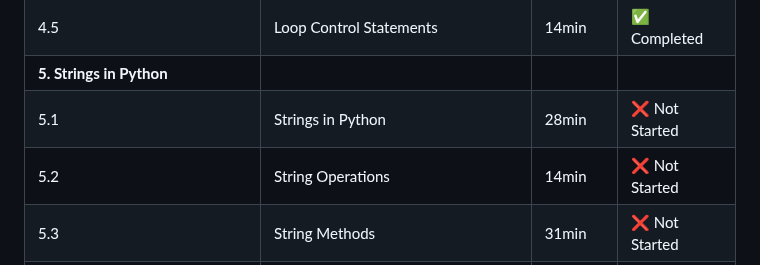
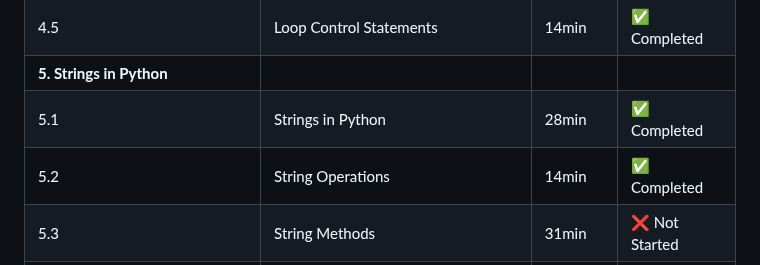
Before and after one commit to Kondareddy1209/python-learning, a Markdown page: README.md, the part around the change. GitHub-like rendering.

```diff
--- a/README.md
+++ b/README.md
@@ -64,8 +64,8 @@ The objective of this journey is to gain a solid understanding of Python, improv
 | 4.4 | Nested For Loop | 18min | ✅ Completed |
 | 4.5 | Loop Control Statements | 14min | ✅ Completed |
 | **5. Strings in Python** |  |  |  |
-| 5.1 | Strings in Python | 28min | ❌ Not Started |
-| 5.2 | String Operations | 14min | ❌ Not Started |
+| 5.1 | Strings in Python | 28min | ✅ Completed |
+| 5.2 | String Operations | 14min | ✅ Completed |
 | 5.3 | String Methods | 31min | ❌ Not Started |
 | 5.4 | f-strings in Python | 4min | ❌ Not Started |
 | 5.5 | Strings Exercise | 18min | ❌ Not Started |
```
